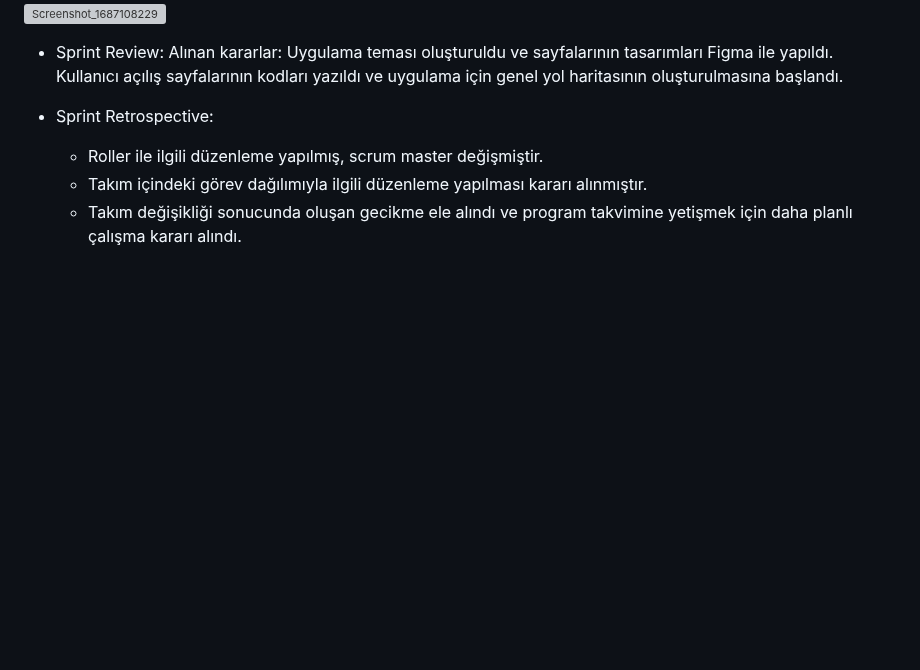
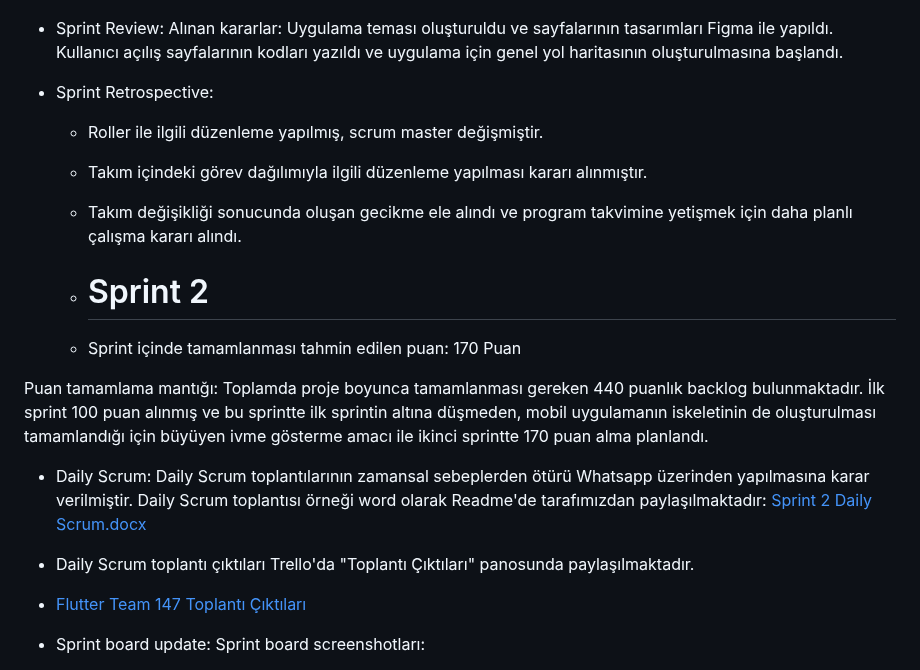
Before and after one commit to Niserie1/f147, a Markdown page: README.md, the part around one of its changes. Rendered like a GitHub page; blank space fills up the shorter version; grey boxes are pictures that could not be loaded.

```diff
--- a/README.md
+++ b/README.md
@@ -82,3 +82,18 @@ Bu sprintte tanıştık, fikirlerimiz hakkında konuştuk ve anafikrimiz konusun
   - Roller ile ilgili düzenleme yapılmış, scrum master değişmiştir.
   - Takım içindeki görev dağılımıyla ilgili düzenleme yapılması kararı alınmıştır.
   - Takım değişikliği sonucunda oluşan gecikme ele alındı ve program takvimine yetişmek için daha planlı çalışma kararı alındı.
+
+  - # Sprint 2
+  - Sprint içinde tamamlanması tahmin edilen puan: 170 Puan
+
+Puan tamamlama mantığı: Toplamda proje boyunca tamamlanması gereken 440 puanlık backlog bulunmaktadır. İlk sprint 100 puan alınmış ve bu sprintte ilk sprintin altına düşmeden, mobil uygulamanın iskeletinin de oluşturulması tamamlandığı için büyüyen ivme gösterme amacı ile ikinci sprintte 170 puan alma planlandı.
+
+- Daily Scrum: Daily Scrum toplantılarının zamansal sebeplerden ötürü Whatsapp üzerinden yapılmasına karar verilmiştir. Daily Scrum toplantısı örneği word olarak Readme'de tarafımızdan paylaşılmaktadır: [Sprint 2 Daily Scrum.docx](https://github.com/Niserie1/f147/files/11940282/Sprint.2.Daily.Scrum.docx)
+
+
+- Daily Scrum toplantı çıktıları Trello'da "Toplantı Çıktıları" panosunda paylaşılmaktadır.
+
+- [Flutter Team 147 Toplantı Çıktıları](https://trello.com/invite/accept-board)
+
+- Sprint board update: Sprint board screenshotları:
+
```
Also changed, not shown: other parts of README.md (+1 -0 lines).
